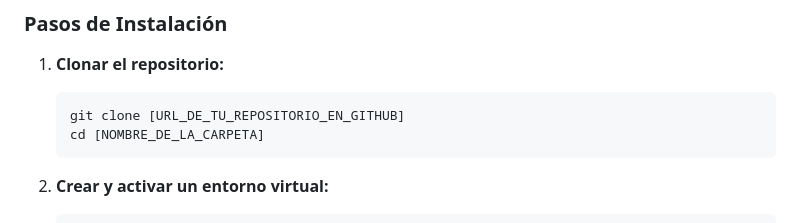
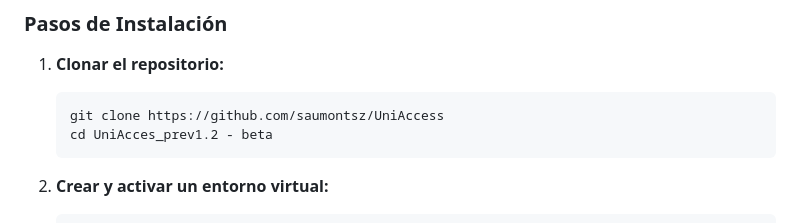
Before and after one commit to saumontsz/UniAccess, a Markdown page: README.md, the part around the change. Drawn GitHub-style.

````diff
--- a/README.md
+++ b/README.md
@@ -51,8 +51,8 @@ Sigue estos pasos para levantar el proyecto en un entorno de desarrollo local.
 
 1.  **Clonar el repositorio:**
     ```bash
-    git clone [URL_DE_TU_REPOSITORIO_EN_GITHUB]
-    cd [NOMBRE_DE_LA_CARPETA]
+    git clone https://github.com/saumontsz/UniAccess
+    cd UniAcces_prev1.2 - beta
     ```
 
 2.  **Crear y activar un entorno virtual:**
````
